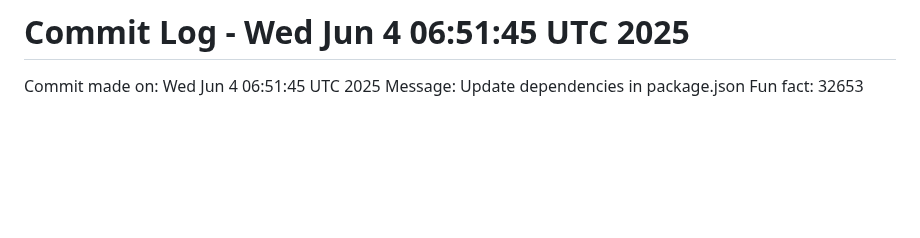
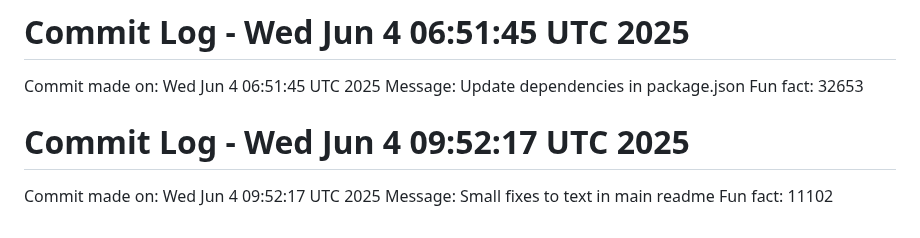
Before and after one commit to Kings-man-6969/Projects_6009, a Markdown page: README.md, the part around the change. Drawn GitHub-style; blank space fills up the shorter version.

Commit message:
Random commit - Small fixes to text in main readme

```diff
--- a/README.md
+++ b/README.md
@@ -214,3 +214,7 @@ Fun fact: 18740
 Commit made on: Wed Jun  4 06:51:45 UTC 2025
 Message: Update dependencies in package.json
 Fun fact: 32653
+# Commit Log - Wed Jun  4 09:52:17 UTC 2025
+Commit made on: Wed Jun  4 09:52:17 UTC 2025
+Message: Small fixes to text in main readme
+Fun fact: 11102
```
